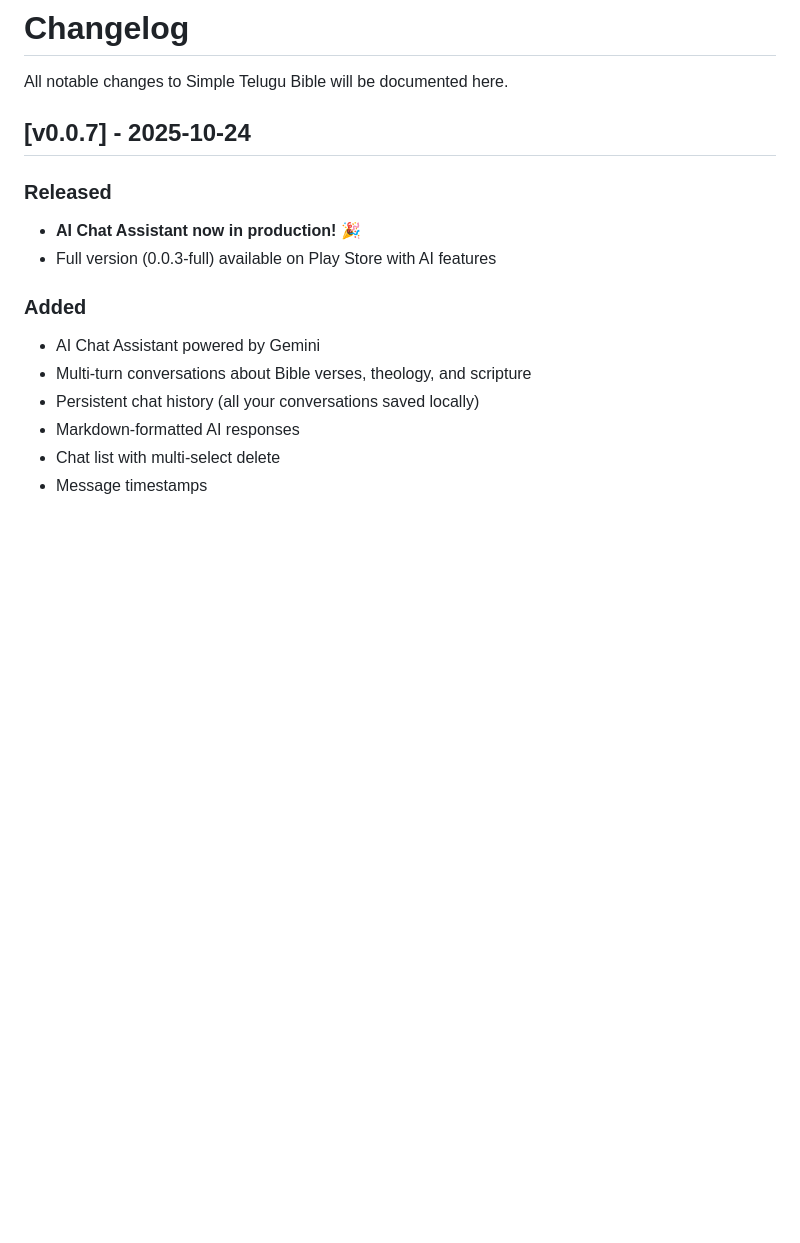
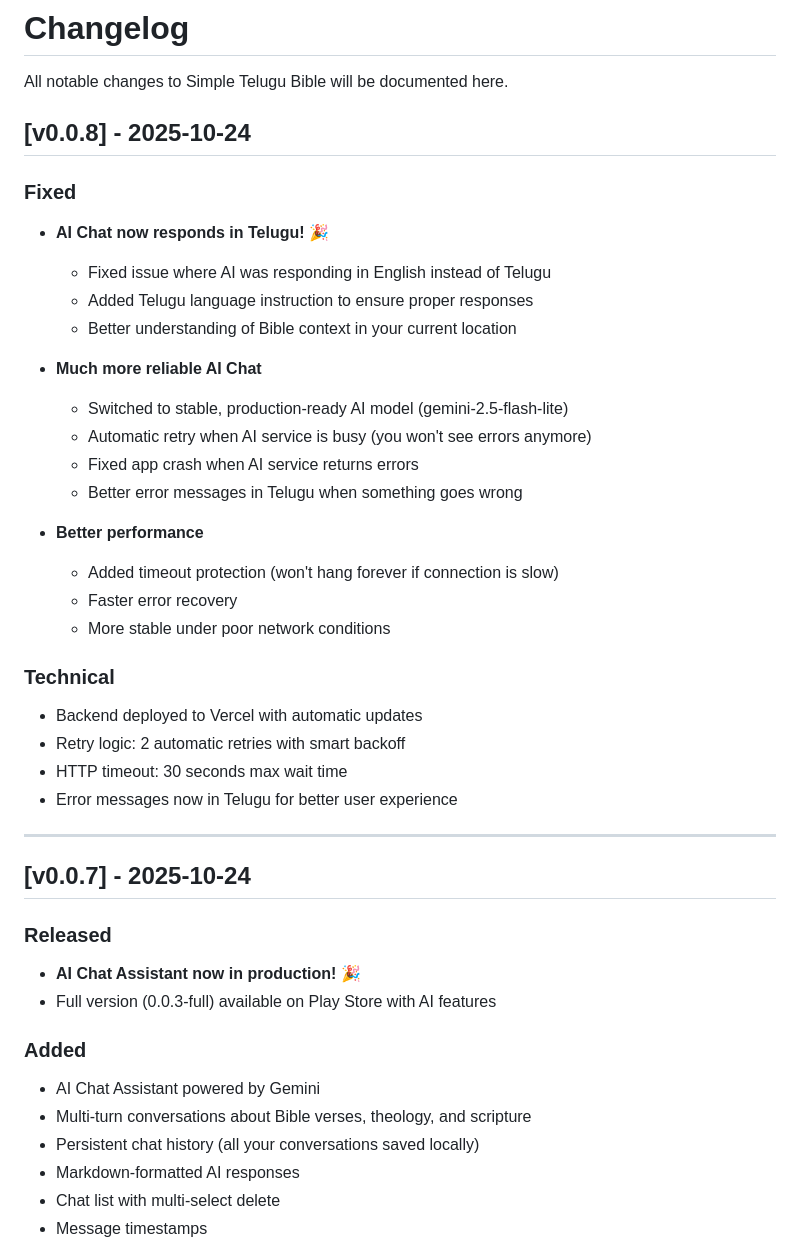
Before and after one commit to ratchetptnr/simple-telugu-bible, a Markdown page: CHANGELOG.md, the part around the change. Rendered like a GitHub page; blank space fills up the shorter version.

Commit message:
Update changelog with v0.0.8 AI Chat improvements
- AI Chat now responds in Telugu
- Much more reliable with stable model and retry logic
- Fixed app crashes on API errors
- Better error messages in Telugu
- Improved performance and timeout handling

🤖 Generated with [Claude Code](https://claude.com/claude-code)

Co-Authored-By: Claude <noreply@anthropic.com>

```diff
--- a/CHANGELOG.md
+++ b/CHANGELOG.md
@@ -1,6 +1,33 @@
 # Changelog
 
 All notable changes to Simple Telugu Bible will be documented here.
+
+## [v0.0.8] - 2025-10-24
+
+### Fixed
+- **AI Chat now responds in Telugu!** 🎉
+  - Fixed issue where AI was responding in English instead of Telugu
+  - Added Telugu language instruction to ensure proper responses
+  - Better understanding of Bible context in your current location
+
+- **Much more reliable AI Chat**
+  - Switched to stable, production-ready AI model (gemini-2.5-flash-lite)
+  - Automatic retry when AI service is busy (you won't see errors anymore)
+  - Fixed app crash when AI service returns errors
+  - Better error messages in Telugu when something goes wrong
+
+- **Better performance**
+  - Added timeout protection (won't hang forever if connection is slow)
+  - Faster error recovery
+  - More stable under poor network conditions
+
+### Technical
+- Backend deployed to Vercel with automatic updates
+- Retry logic: 2 automatic retries with smart backoff
+- HTTP timeout: 30 seconds max wait time
+- Error messages now in Telugu for better user experience
+
+---
 
 ## [v0.0.7] - 2025-10-24
 
```
